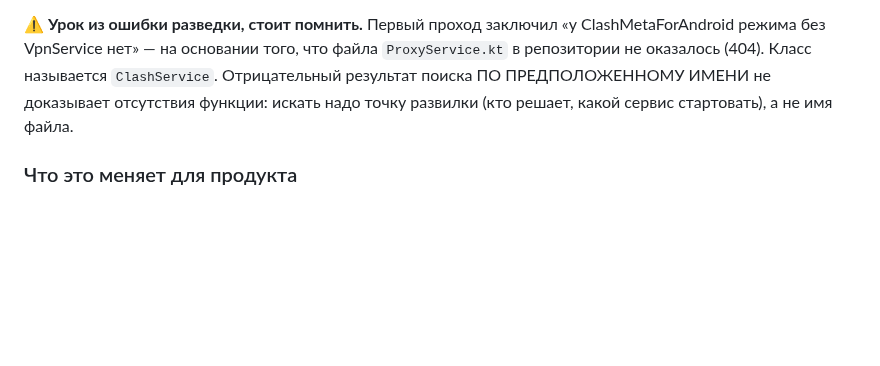
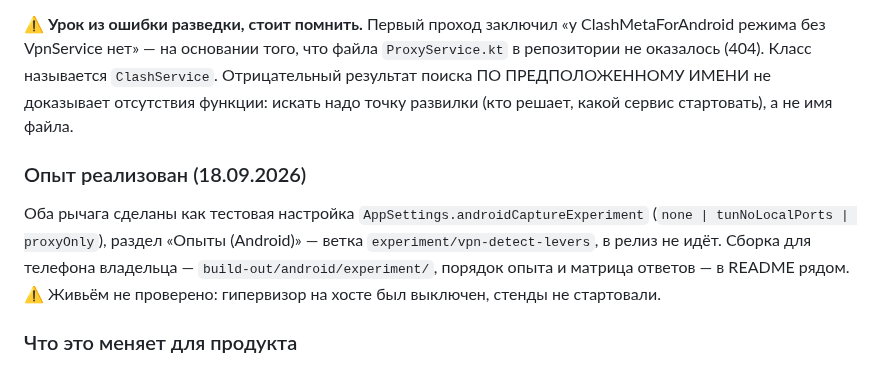
Before and after one commit to Solat228/silentgate, a Markdown page: docs/research/VPN_DETECTION.md, the part around the change. GitHub-like rendering; blank space fills up the shorter version.

Commit message:
Разведка: указатель на реализованный опыт с рычагами (ветка experiment/vpn-detect-levers)
Co-Authored-By: Claude Opus 5 (1M context) <noreply@anthropic.com>

```diff
--- a/docs/research/VPN_DETECTION.md
+++ b/docs/research/VPN_DETECTION.md
@@ -354,6 +354,14 @@ ClashMetaForAndroid режима без VpnService нет» — на основ
 функции: искать надо точку развилки (кто решает, какой сервис стартовать), а не имя
 файла.
 
+### Опыт реализован (18.09.2026)
+
+Оба рычага сделаны как тестовая настройка `AppSettings.androidCaptureExperiment`
+(`none | tunNoLocalPorts | proxyOnly`), раздел «Опыты (Android)» — ветка
+`experiment/vpn-detect-levers`, в релиз не идёт. Сборка для телефона владельца —
+`build-out/android/experiment/`, порядок опыта и матрица ответов — в README рядом.
+⚠️ Живьём не проверено: гипервизор на хосте был выключен, стенды не стартовали.
+
 ### Что это меняет для продукта
 
 1. Для первого класса (Ozon, WB, Госуслуги, банки) у нас **уже есть рабочее
```
